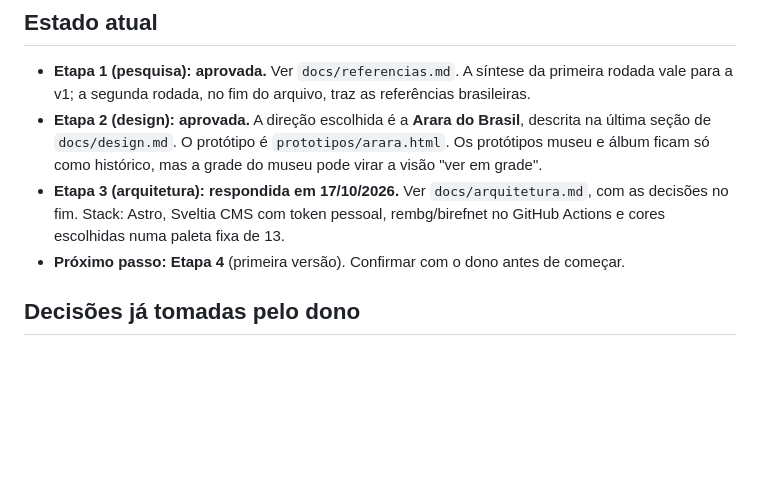
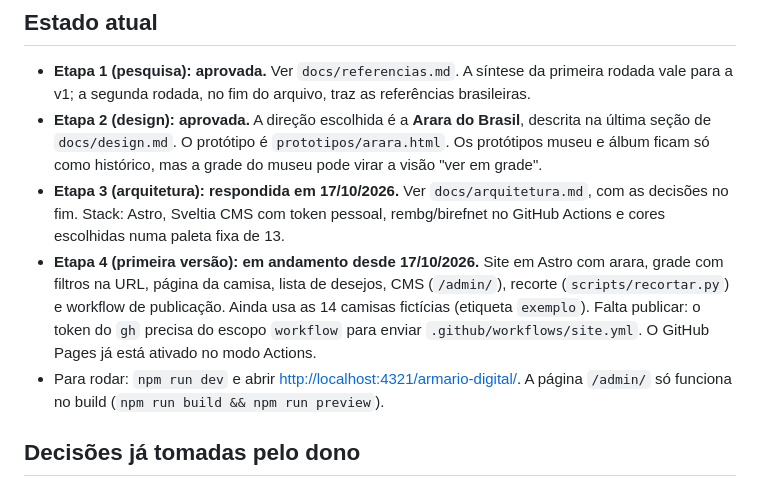
Before and after one commit to gaegrinberg/armario-digital, a Markdown page: CLAUDE.md, the part around the change. Rendered like a GitHub page; blank space fills up the shorter version.

```diff
--- a/CLAUDE.md
+++ b/CLAUDE.md
@@ -7,7 +7,8 @@ Site pessoal e estático (GitHub Pages) para catalogar uma coleção de camisas
 - **Etapa 1 (pesquisa): aprovada.** Ver `docs/referencias.md`. A síntese da primeira rodada vale para a v1; a segunda rodada, no fim do arquivo, traz as referências brasileiras.
 - **Etapa 2 (design): aprovada.** A direção escolhida é a **Arara do Brasil**, descrita na última seção de `docs/design.md`. O protótipo é `prototipos/arara.html`. Os protótipos museu e álbum ficam só como histórico, mas a grade do museu pode virar a visão "ver em grade".
 - **Etapa 3 (arquitetura): respondida em 17/10/2026.** Ver `docs/arquitetura.md`, com as decisões no fim. Stack: Astro, Sveltia CMS com token pessoal, rembg/birefnet no GitHub Actions e cores escolhidas numa paleta fixa de 13.
-- **Próximo passo: Etapa 4** (primeira versão). Confirmar com o dono antes de começar.
+- **Etapa 4 (primeira versão): em andamento desde 17/10/2026.** Site em Astro com arara, grade com filtros na URL, página da camisa, lista de desejos, CMS (`/admin/`), recorte (`scripts/recortar.py`) e workflow de publicação. Ainda usa as 14 camisas fictícias (etiqueta `exemplo`). Falta publicar: o token do `gh` precisa do escopo `workflow` para enviar `.github/workflows/site.yml`. O GitHub Pages já está ativado no modo Actions.
+- Para rodar: `npm run dev` e abrir <http://localhost:4321/armario-digital/>. A página `/admin/` só funciona no build (`npm run build && npm run preview`).
 
 ## Decisões já tomadas pelo dono
 
```
Also changed, not shown: README.md (+2 -1 lines).
